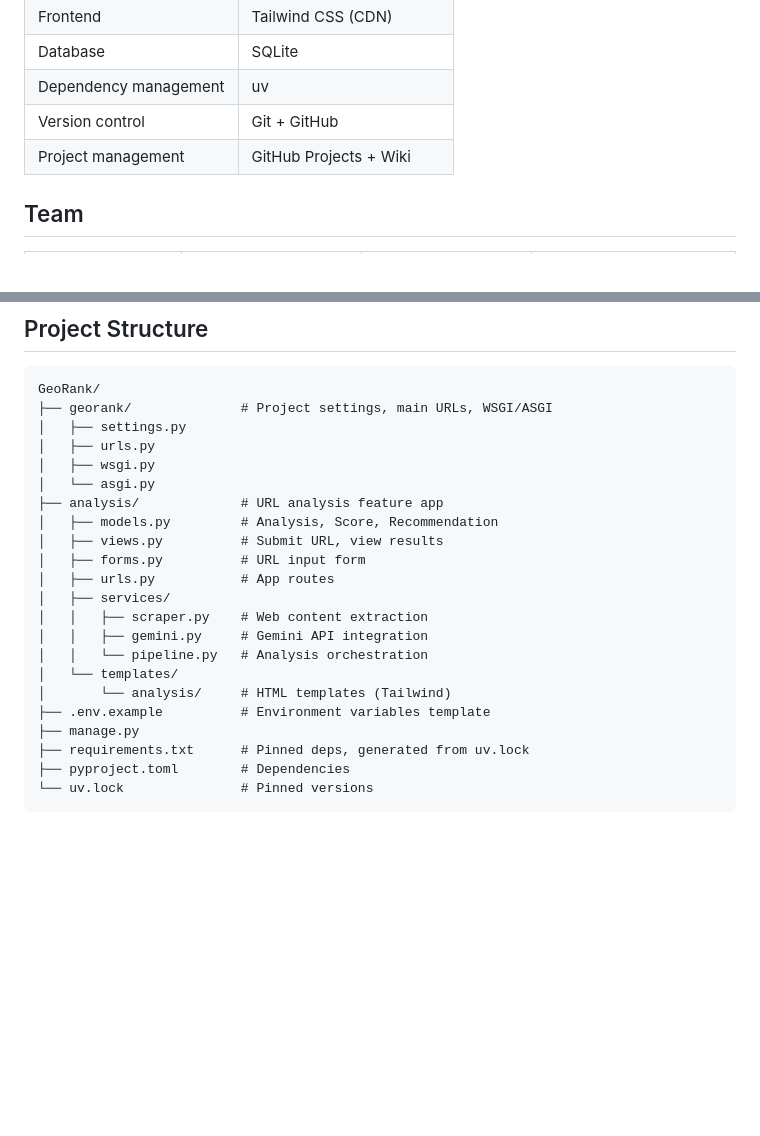
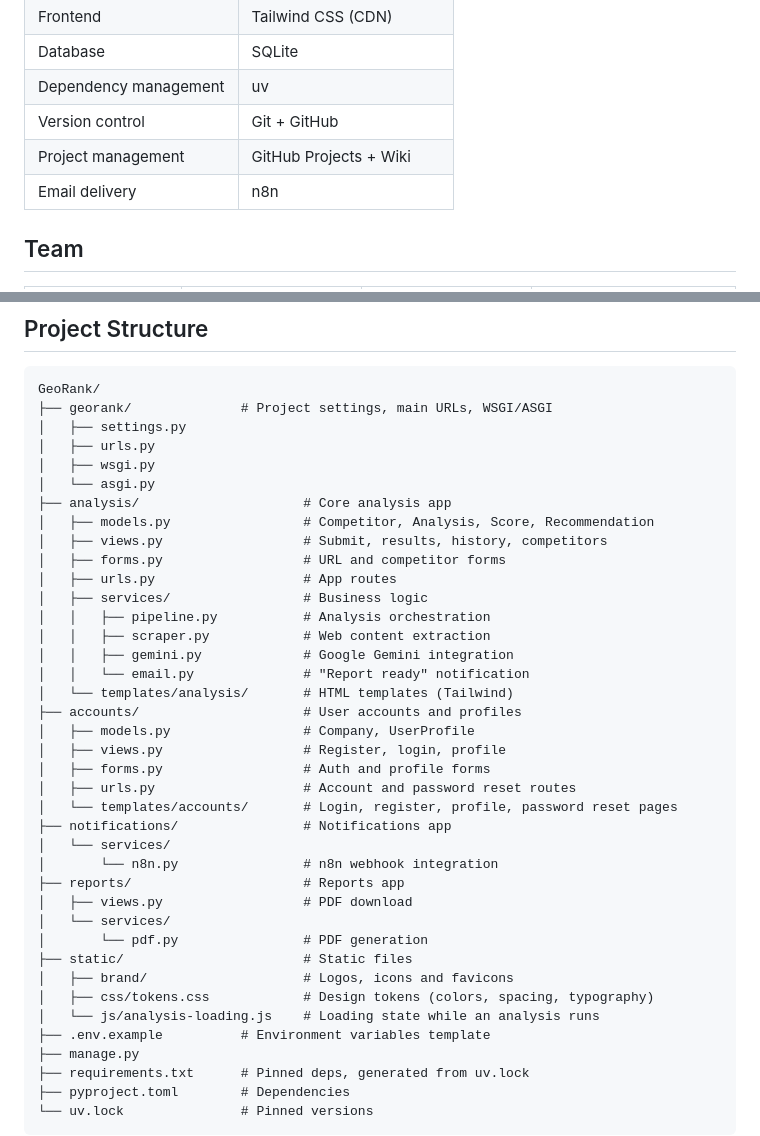
Before and after one commit to Unbot2313/GeoRank, a Markdown page: README.md, 2 parts joined by grey strips. Drawn GitHub-style; blank space fills up the shorter version.

Commit message:
Update README.md
Updated project structure and clarified app functionalities.

```diff
--- a/README.md
+++ b/README.md
@@ -59,6 +59,8 @@ Scope and priorities are tracked as MoSCoW-labeled issues in the [backlog](https
 | Dependency management | uv |
 | Version control | Git + GitHub |
 | Project management | GitHub Projects + Wiki |
+| Email delivery | n8n |
+
 
 ## Team
 
@@ -160,17 +162,34 @@ GeoRank/
 │   ├── urls.py
 │   ├── wsgi.py
 │   └── asgi.py
-├── analysis/             # URL analysis feature app
-│   ├── models.py         # Analysis, Score, Recommendation
-│   ├── views.py          # Submit URL, view results
-│   ├── forms.py          # URL input form
-│   ├── urls.py           # App routes
-│   ├── services/
-│   │   ├── scraper.py    # Web content extraction
-│   │   ├── gemini.py     # Gemini API integration
-│   │   └── pipeline.py   # Analysis orchestration
-│   └── templates/
-│       └── analysis/     # HTML templates (Tailwind)
+├── analysis/                     # Core analysis app
+│   ├── models.py                 # Competitor, Analysis, Score, Recommendation
+│   ├── views.py                  # Submit, results, history, competitors
+│   ├── forms.py                  # URL and competitor forms
+│   ├── urls.py                   # App routes
+│   ├── services/                 # Business logic
+│   │   ├── pipeline.py           # Analysis orchestration
+│   │   ├── scraper.py            # Web content extraction
+│   │   ├── gemini.py             # Google Gemini integration
+│   │   └── email.py              # "Report ready" notification
+│   └── templates/analysis/       # HTML templates (Tailwind)
+├── accounts/                     # User accounts and profiles
+│   ├── models.py                 # Company, UserProfile
+│   ├── views.py                  # Register, login, profile
+│   ├── forms.py                  # Auth and profile forms
+│   ├── urls.py                   # Account and password reset routes
+│   └── templates/accounts/       # Login, register, profile, password reset pages
+├── notifications/                # Notifications app
+│   └── services/
+│       └── n8n.py                # n8n webhook integration
+├── reports/                      # Reports app
+│   ├── views.py                  # PDF download
+│   └── services/
+│       └── pdf.py                # PDF generation
+├── static/                       # Static files
+│   ├── brand/                    # Logos, icons and favicons
+│   ├── css/tokens.css            # Design tokens (colors, spacing, typography)
+│   └── js/analysis-loading.js    # Loading state while an analysis runs
 ├── .env.example          # Environment variables template
 ├── manage.py
 ├── requirements.txt      # Pinned deps, generated from uv.lock
```
